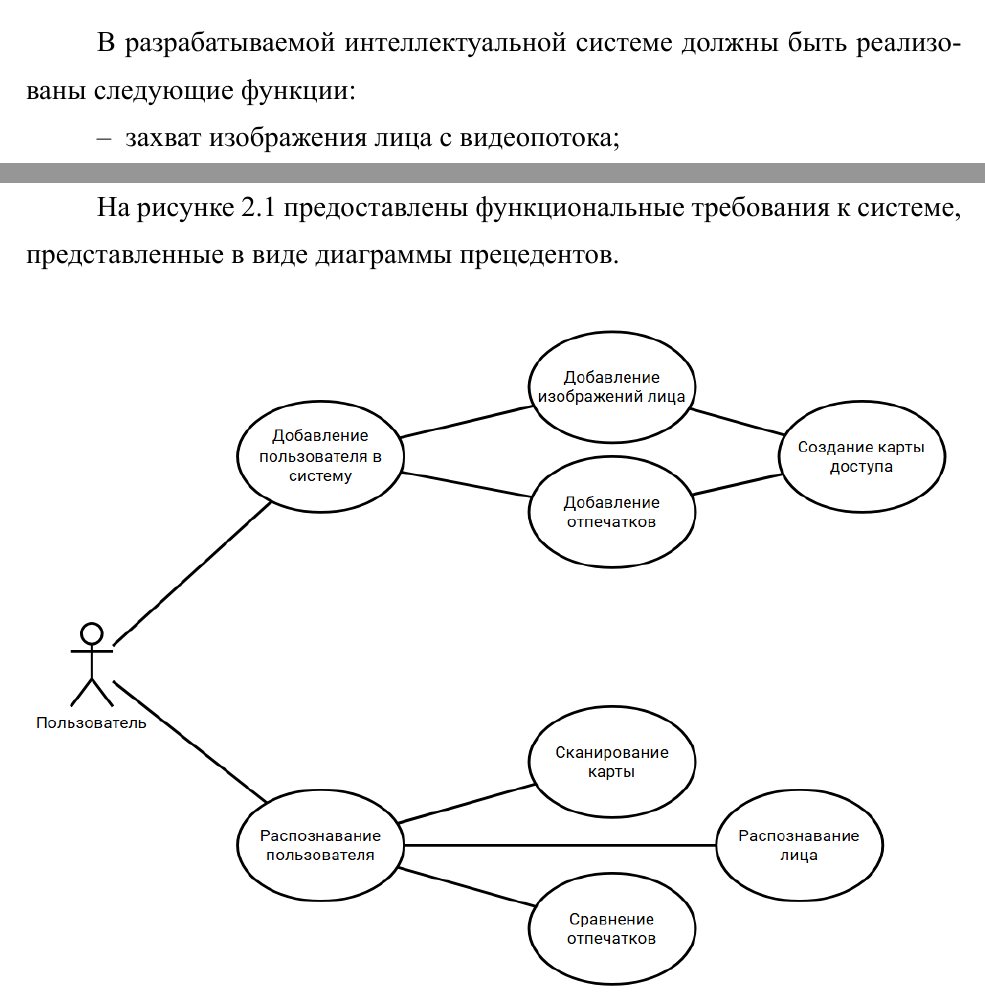
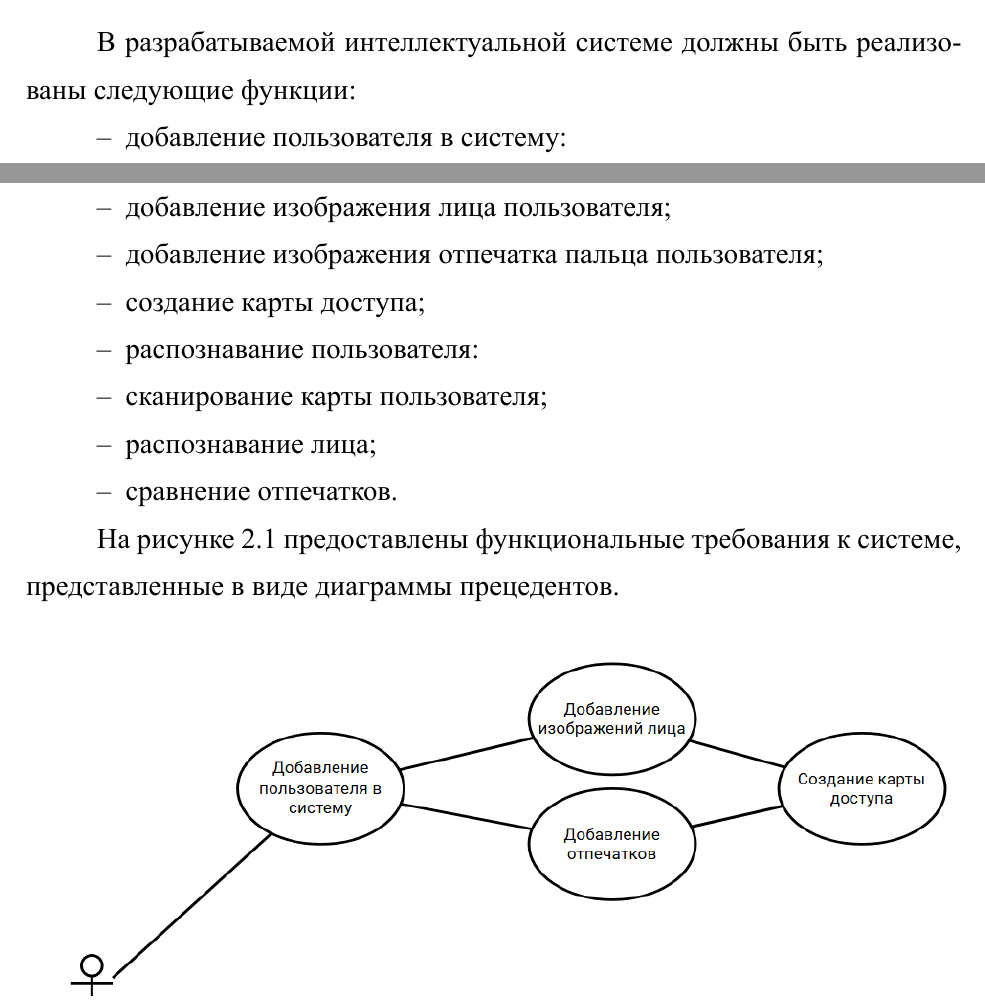
Before and after one commit to ToxicTrial/vkr_class_master, a LaTeX document (main.tex, which reads ТехЗадание.tex): two parts of pages 14 and 15 of 27 before the commit and two parts of pages 14 and 15 of 28 after it, joined at a grey line, cut so that both start at the same text. The pictures show the PDF file main.pdf that the author committed with the source.

Commit message:
Обновлён main.pdf и main

```diff
--- a/ТехЗадание.tex
+++ b/ТехЗадание.tex
@@ -27,7 +27,14 @@
 В разрабатываемой интеллектуальной системе должны
 быть реализованы следующие функции:
 \begin{itemize}
-    \item захват изображения лица с видеопотока;
+	\item добавление пользователя в систему:
+   	\item добавление изображения лица пользователя;
+    \item добавление изображения отпечатка пальца пользователя;
+    \item создание карты доступа;
+    \item распознавание пользователя:
+	\item сканирование карты пользователя;
+	\item распознавание лица;
+	\item сравнение отпечатков.
 \end{itemize}
 
 На рисунке 2.1 предоставлены функциональные требования к системе,
```
Also changed, not shown: main.pdf, 1 other file.
